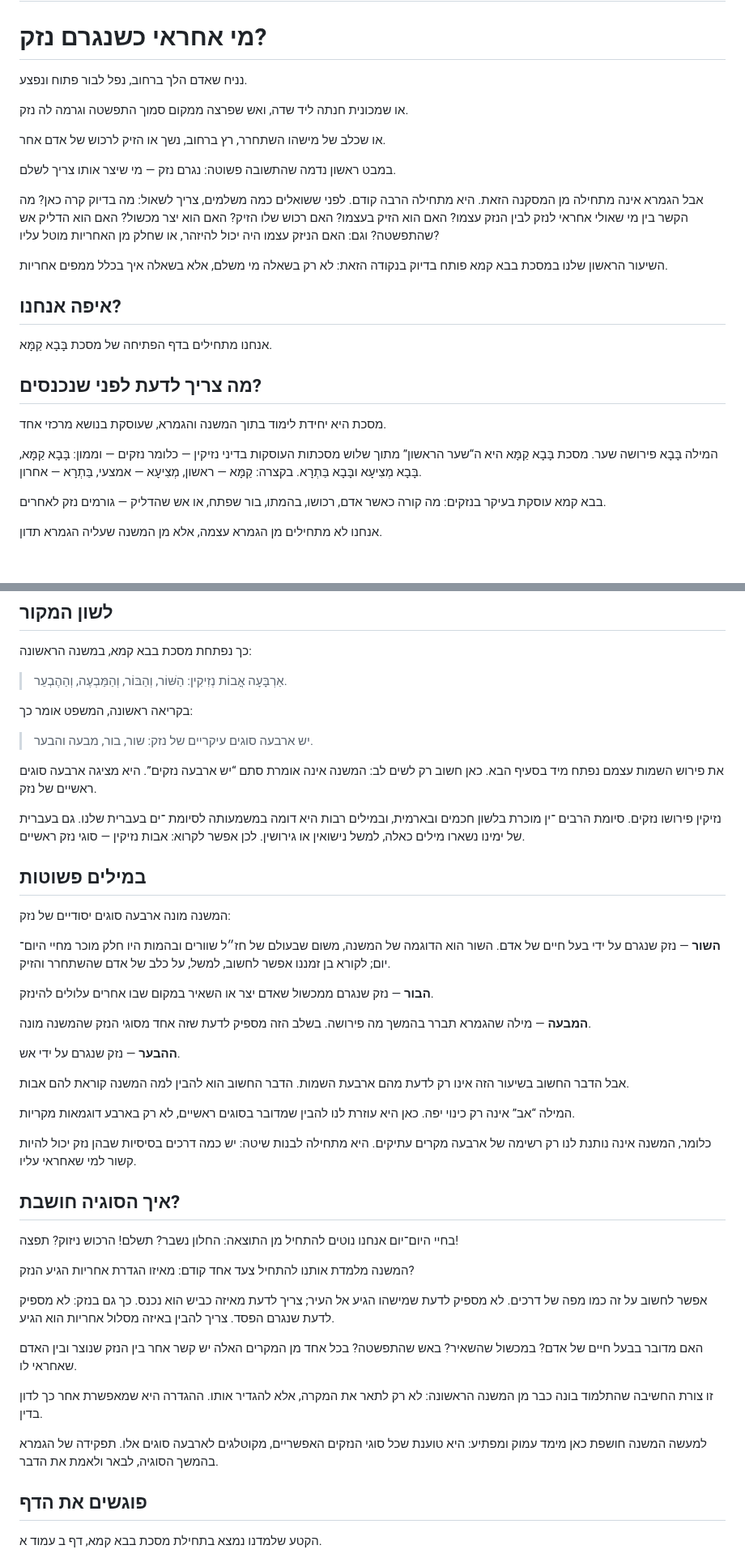
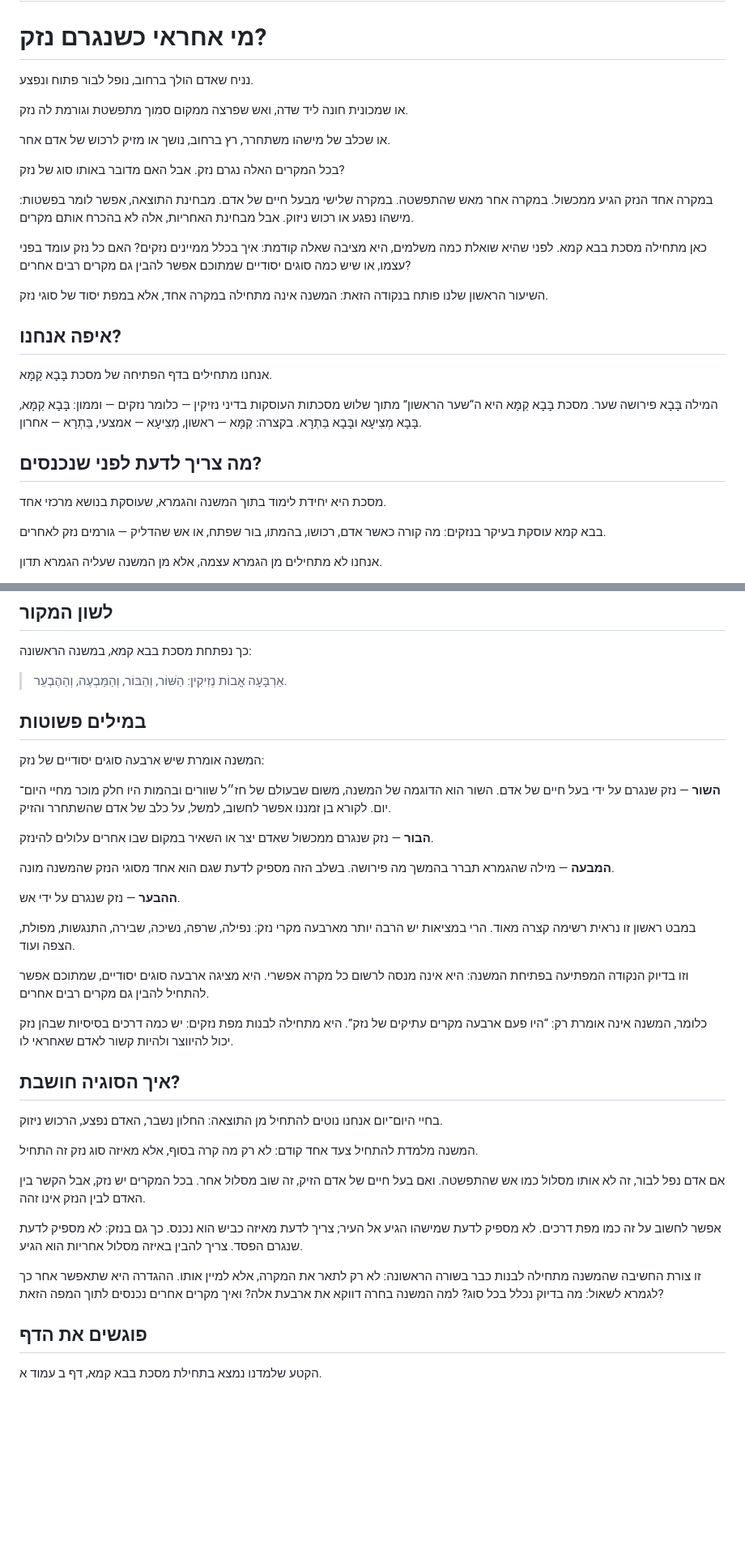
Before and after one commit to vaisisrael/gemara-benichuta, a Markdown page: content/lessons/001.md, 2 parts joined by grey strips. Shown at 81% size. GitHub-like rendering; blank space fills up the shorter version.

Commit message:
Refine language and clarify concepts in lesson 001

```diff
--- a/content/lessons/001.md
+++ b/content/lessons/001.md
@@ -20,27 +20,29 @@ og_description: "שיעור פתיחה בבבא קמא: איך המשנה מתח
 
 # מי אחראי כשנגרם נזק?
 
-נניח שאדם הלך ברחוב, נפל לבור פתוח ונפצע.
+נניח שאדם הולך ברחוב, נופל לבור פתוח ונפצע.
 
-או שמכונית חנתה ליד שדה, ואש שפרצה ממקום סמוך התפשטה וגרמה לה נזק.
+או שמכונית חונה ליד שדה, ואש שפרצה ממקום סמוך מתפשטת וגורמת לה נזק.
 
-או שכלב של מישהו השתחרר, רץ ברחוב, נשך או הזיק לרכוש של אדם אחר.
+או שכלב של מישהו משתחרר, רץ ברחוב, נושך או מזיק לרכוש של אדם אחר.
 
-במבט ראשון נדמה שהתשובה פשוטה: נגרם נזק — מי שיצר אותו צריך לשלם.
+בכל המקרים האלה נגרם נזק. אבל האם מדובר באותו סוג של נזק?
 
-אבל הגמרא אינה מתחילה מן המסקנה הזאת. היא מתחילה הרבה קודם. לפני ששואלים כמה משלמים, צריך לשאול: מה בדיוק קרה כאן? מה הקשר בין מי שאולי אחראי לנזק לבין הנזק עצמו? האם הוא הזיק בעצמו? האם רכוש שלו הזיק? האם הוא יצר מכשול? האם הוא הדליק אש שהתפשטה? וגם: האם הניזק עצמו היה יכול להיזהר, או שחלק מן האחריות מוטל עליו?
+במקרה אחד הנזק הגיע ממכשול. במקרה אחר מאש שהתפשטה. במקרה שלישי מבעל חיים של אדם. מבחינת התוצאה, אפשר לומר בפשטות: מישהו נפגע או רכוש ניזוק. אבל מבחינת האחריות, אלה לא בהכרח אותם מקרים.
 
-השיעור הראשון שלנו במסכת בבא קמא פותח בדיוק בנקודה הזאת: לא רק בשאלה מי משלם, אלא בשאלה איך בכלל ממפים אחריות.
+כאן מתחילה מסכת בבא קמא. לפני שהיא שואלת כמה משלמים, היא מציבה שאלה קודמת: איך בכלל ממיינים נזקים? האם כל נזק עומד בפני עצמו, או שיש כמה סוגים יסודיים שמתוכם אפשר להבין גם מקרים רבים אחרים?
+
+השיעור הראשון שלנו פותח בנקודה הזאת: המשנה אינה מתחילה במקרה אחד, אלא במפת יסוד של סוגי נזק.
 
 ## איפה אנחנו?
 
 אנחנו מתחילים בדף הפתיחה של מסכת בָּבָא קַמָּא.
 
+המילה בָּבָא פירושה שער. מסכת בָּבָא קַמָּא היא ה“שער הראשון” מתוך שלוש מסכתות העוסקות בדיני נזיקין — כלומר נזקים — וממון: בָּבָא קַמָּא, בָּבָא מְצִיעָא ובָּבָא בַּתְרָא. בקצרה: קַמָּא — ראשון, מְצִיעָא — אמצעי, בַּתְרָא — אחרון.
+
 ## מה צריך לדעת לפני שנכנסים?
 
 מסכת היא יחידת לימוד בתוך המשנה והגמרא, שעוסקת בנושא מרכזי אחד.
-
-המילה בָּבָא פירושה שער. מסכת בָּבָא קַמָּא היא ה“שער הראשון” מתוך שלוש מסכתות העוסקות בדיני נזיקין — כלומר נזקים — וממון: בָּבָא קַמָּא, בָּבָא מְצִיעָא ובָּבָא בַּתְרָא. בקצרה: קַמָּא — ראשון, מְצִיעָא — אמצעי, בַּתְרָא — אחרון.
 
 בבא קמא עוסקת בעיקר בנזקים: מה קורה כאשר אדם, רכושו, בהמתו, בור שפתח, או אש שהדליק — גורמים נזק לאחרים.
 
@@ -58,45 +60,35 @@ og_description: "שיעור פתיחה בבבא קמא: איך המשנה מתח
 
 > אַרְבָּעָה אֲבוֹת נְזִיקִין: הַשּׁוֹר, וְהַבּוֹר, וְהַמַּבְעֶה, וְהַהֶבְעֵר.
 
-בקריאה ראשונה, המשפט אומר כך:
-
-> יש ארבעה סוגים עיקריים של נזק: שור, בור, מבעה והבער.
-
-את פירוש השמות עצמם נפתח מיד בסעיף הבא. כאן חשוב רק לשים לב: המשנה אינה אומרת סתם “יש ארבעה נזקים”. היא מציגה ארבעה סוגים ראשיים של נזק.
-
-נזיקין פירושו נזקים. סיומת הרבים ־ין מוכרת בלשון חכמים ובארמית, ובמילים רבות היא דומה במשמעותה לסיומת ־ים בעברית שלנו. גם בעברית של ימינו נשארו מילים כאלה, למשל נישואין או גירושין. לכן אפשר לקרוא: אבות נזיקין — סוגי נזק ראשיים.
-
 ## במילים פשוטות
 
-המשנה מונה ארבעה סוגים יסודיים של נזק:
+המשנה אומרת שיש ארבעה סוגים יסודיים של נזק:
 
-**השור** — נזק שנגרם על ידי בעל חיים של אדם. השור הוא הדוגמה של המשנה, משום שבעולם של חז״ל שוורים ובהמות היו חלק מוכר מחיי היום־יום; לקורא בן זמננו אפשר לחשוב, למשל, על כלב של אדם שהשתחרר והזיק.
+**השור** — נזק שנגרם על ידי בעל חיים של אדם. השור הוא הדוגמה של המשנה, משום שבעולם של חז״ל שוורים ובהמות היו חלק מוכר מחיי היום־יום. לקורא בן זמננו אפשר לחשוב, למשל, על כלב של אדם שהשתחרר והזיק.
 
 **הבור** — נזק שנגרם ממכשול שאדם יצר או השאיר במקום שבו אחרים עלולים להינזק.
 
-**המבעה** — מילה שהגמרא תברר בהמשך מה פירושה. בשלב הזה מספיק לדעת שזה אחד מסוגי הנזק שהמשנה מונה.
+**המבעה** — מילה שהגמרא תברר בהמשך מה פירושה. בשלב הזה מספיק לדעת שגם הוא אחד מסוגי הנזק שהמשנה מונה.
 
 **ההבער** — נזק שנגרם על ידי אש.
 
-אבל הדבר החשוב בשיעור הזה אינו רק לדעת מהם ארבעת השמות. הדבר החשוב הוא להבין למה המשנה קוראת להם אבות.
+במבט ראשון זו נראית רשימה קצרה מאוד. הרי במציאות יש הרבה יותר מארבעה מקרי נזק: נפילה, שרפה, נשיכה, שבירה, התנגשות, מפולת, הצפה ועוד.
 
-המילה “אב” אינה רק כינוי יפה. כאן היא עוזרת לנו להבין שמדובר בסוגים ראשיים, לא רק בארבע דוגמאות מקריות.
+וזו בדיוק הנקודה המפתיעה בפתיחת המשנה: היא אינה מנסה לרשום כל מקרה אפשרי. היא מציגה ארבעה סוגים יסודיים, שמתוכם אפשר להתחיל להבין גם מקרים רבים אחרים.
 
-כלומר, המשנה אינה נותנת לנו רק רשימה של ארבעה מקרים עתיקים. היא מתחילה לבנות שיטה: יש כמה דרכים בסיסיות שבהן נזק יכול להיות קשור למי שאחראי עליו.
+כלומר, המשנה אינה אומרת רק: “היו פעם ארבעה מקרים עתיקים של נזק”. היא מתחילה לבנות מפת נזקים: יש כמה דרכים בסיסיות שבהן נזק יכול להיווצר ולהיות קשור לאדם שאחראי לו.
 
 ## איך הסוגיה חושבת?
 
-בחיי היום־יום אנחנו נוטים להתחיל מן התוצאה: החלון נשבר? תשלם! הרכוש ניזוק? תפצה!
+בחיי היום־יום אנחנו נוטים להתחיל מן התוצאה: החלון נשבר, האדם נפצע, הרכוש ניזוק.
 
-המשנה מלמדת אותנו להתחיל צעד אחד קודם: מאיזו הגדרת אחריות הגיע הנזק?
+המשנה מלמדת להתחיל צעד אחד קודם: לא רק מה קרה בסוף, אלא מאיזה סוג נזק זה התחיל.
 
-אפשר לחשוב על זה כמו מפה של דרכים. לא מספיק לדעת שמישהו הגיע אל העיר; צריך לדעת מאיזה כביש הוא נכנס. כך גם בנזק: לא מספיק לדעת שנגרם הפסד. צריך להבין באיזה מסלול אחריות הוא הגיע.
+אם אדם נפל לבור, זה לא אותו מסלול כמו אש שהתפשטה. ואם בעל חיים של אדם הזיק, זה שוב מסלול אחר. בכל המקרים יש נזק, אבל הקשר בין האדם לבין הנזק אינו זהה.
 
-האם מדובר בבעל חיים של אדם? במכשול שהשאיר? באש שהתפשטה? בכל אחד מן המקרים האלה יש קשר אחר בין הנזק שנוצר ובין האדם שאחראי לו.
+אפשר לחשוב על זה כמו מפת דרכים. לא מספיק לדעת שמישהו הגיע אל העיר; צריך לדעת מאיזה כביש הוא נכנס. כך גם בנזק: לא מספיק לדעת שנגרם הפסד. צריך להבין באיזה מסלול אחריות הוא הגיע.
 
-זו צורת החשיבה שהתלמוד בונה כבר מן המשנה הראשונה: לא רק לתאר את המקרה, אלא להגדיר אותו. ההגדרה היא שמאפשרת אחר כך לדון בדין.
-
-למעשה המשנה חושפת כאן מימד עמוק ומפתיע: היא טוענת שכל סוגי הנזקים האפשריים, מקוטלגים לארבעה סוגים אלו. תפקידה של הגמרא בהמשך הסוגיה, לבאר ולאמת את הדבר.
+זו צורת החשיבה שהמשנה מתחילה לבנות כבר בשורה הראשונה: לא רק לתאר את המקרה, אלא למיין אותו. ההגדרה היא שתאפשר אחר כך לגמרא לשאול: מה בדיוק נכלל בכל סוג? למה המשנה בחרה דווקא את ארבעת אלה? ואיך מקרים אחרים נכנסים לתוך המפה הזאת?
 
 ## פוגשים את הדף
 
```
Also changed, not shown: other parts of content/lessons/001.md (+6 -4 lines).
